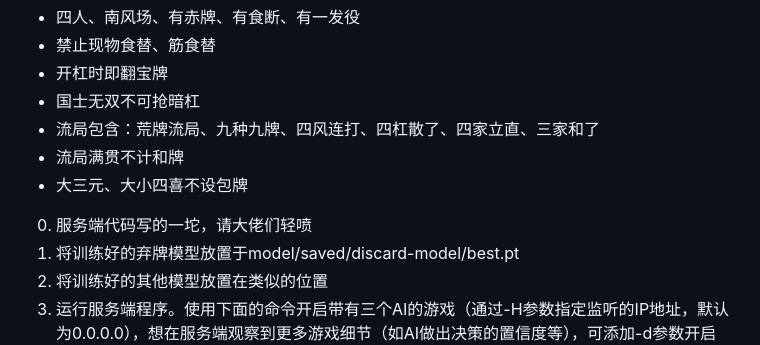
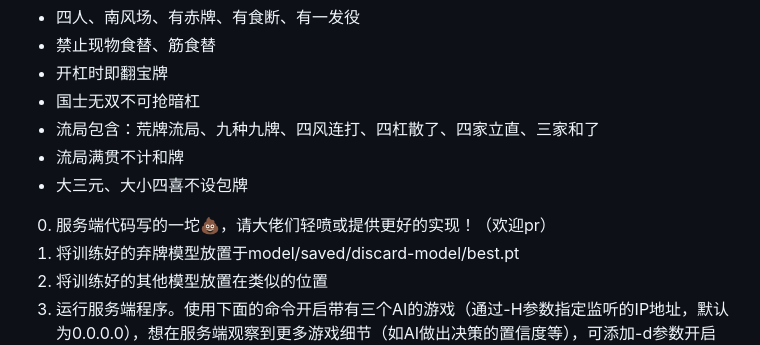
Before and after one commit to windshadow233/Mahjong-AI, a Markdown page: README.md, the part around the change. Drawn GitHub-style.

```diff
--- a/README.md
+++ b/README.md
@@ -56,7 +56,7 @@ $ python sl_train/train_furo_model.py --mode chi --num_layers 50 --epochs 10 --p
 - 流局满贯不计和牌
 - 大三元、大小四喜不设包牌
 
-0. 服务端代码写的一坨，请大佬们轻喷
+0. 服务端代码写的一坨💩，请大佬们轻喷或提供更好的实现！（欢迎pr）
 1. 将训练好的弃牌模型放置于model/saved/discard-model/best.pt
 2. 将训练好的其他模型放置在类似的位置
 3. 运行服务端程序。使用下面的命令开启带有三个AI的游戏（通过-H参数指定监听的IP地址，默认为0.0.0.0），想在服务端观察到更多游戏细节（如AI做出决策的置信度等），可添加-d参数开启debug模式
```
